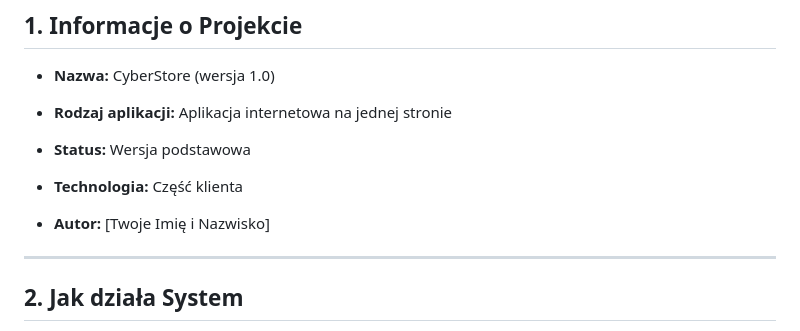
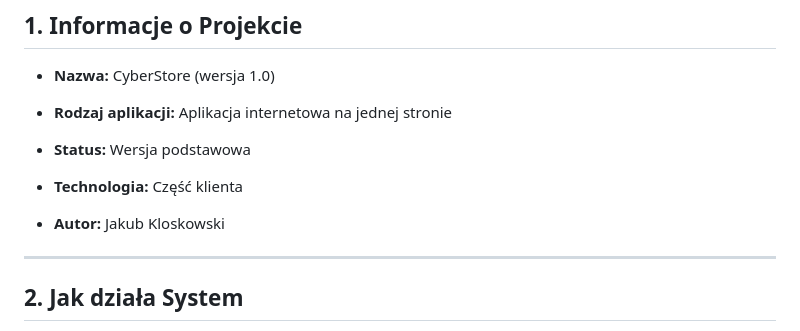
Before and after one commit to KubusGG/Moj-Projekt-, a Markdown page: Markdown.md, the part around the change. GitHub-like rendering.

```diff
--- a/Markdown.md
+++ b/Markdown.md
@@ -8,7 +8,7 @@
 
 * **Technologia:** Część klienta
 
-* **Autor:** [Twoje Imię i Nazwisko]
+* **Autor:** Jakub Kloskowski
 
 ---
 
```
